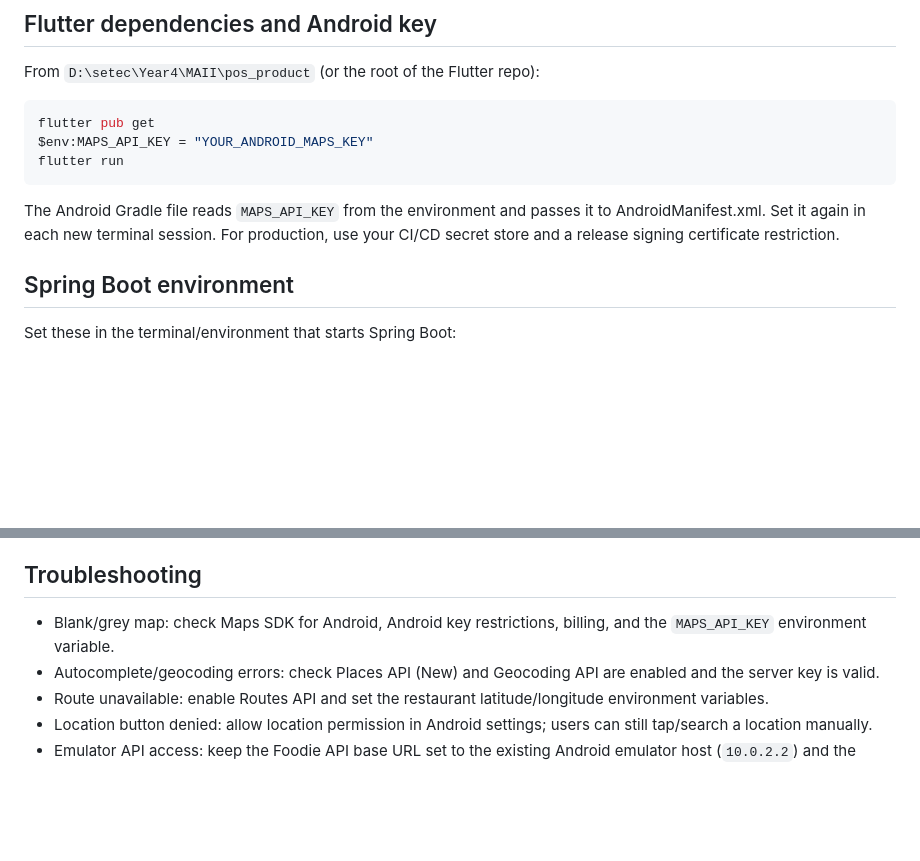
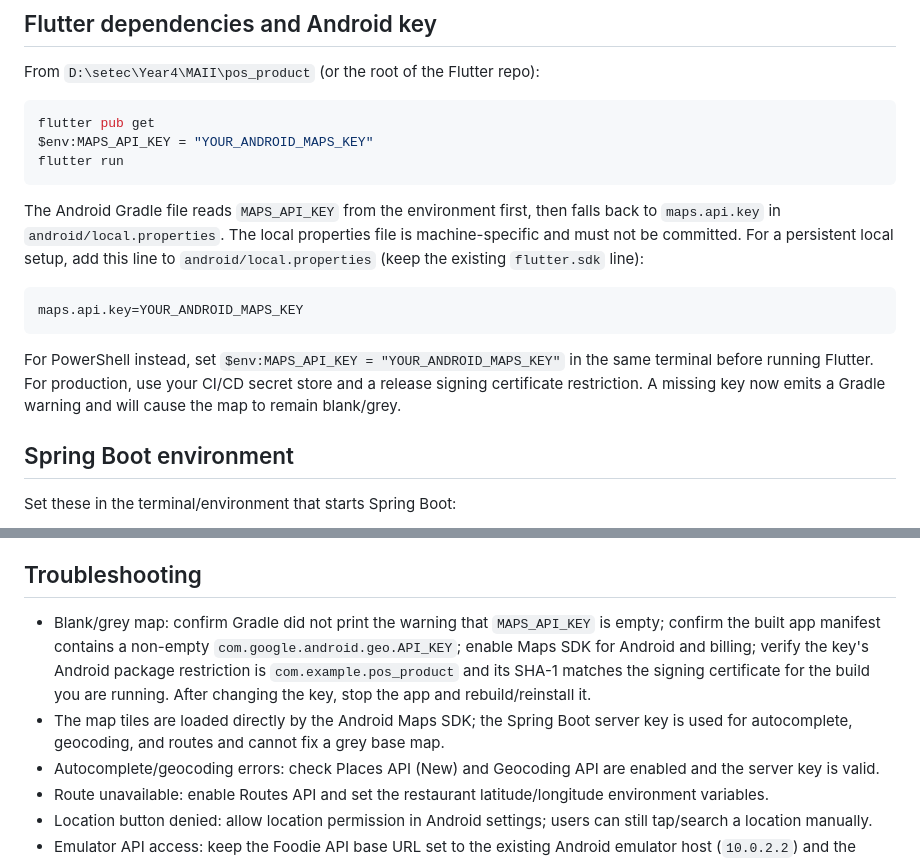
Before and after one commit to oeungrotha11/flutter_foodie, a Markdown page: GOOGLE_MAPS_DELIVERY_SETUP.md, 2 parts joined by grey strips. Drawn GitHub-style; blank space fills up the shorter version.

Commit message:
docs: diagnose blank Google Maps tiles and local key setup

````diff
--- a/GOOGLE_MAPS_DELIVERY_SETUP.md
+++ b/GOOGLE_MAPS_DELIVERY_SETUP.md
@@ -26,7 +26,13 @@ $env:MAPS_API_KEY = "YOUR_ANDROID_MAPS_KEY"
 flutter run
 ```
 
-The Android Gradle file reads `MAPS_API_KEY` from the environment and passes it to AndroidManifest.xml. Set it again in each new terminal session. For production, use your CI/CD secret store and a release signing certificate restriction.
+The Android Gradle file reads `MAPS_API_KEY` from the environment first, then falls back to `maps.api.key` in `android/local.properties`. The local properties file is machine-specific and must not be committed. For a persistent local setup, add this line to `android/local.properties` (keep the existing `flutter.sdk` line):
+
+```properties
+maps.api.key=YOUR_ANDROID_MAPS_KEY
+```
+
+For PowerShell instead, set `$env:MAPS_API_KEY = "YOUR_ANDROID_MAPS_KEY"` in the same terminal before running Flutter. For production, use your CI/CD secret store and a release signing certificate restriction. A missing key now emits a Gradle warning and will cause the map to remain blank/grey.
 
 ## Spring Boot environment
 
@@ -59,7 +65,8 @@ Checkout > Delivery > Delivery Address > Choose on Map. The map allows tapping a
 
 ## Troubleshooting
 
-- Blank/grey map: check Maps SDK for Android, Android key restrictions, billing, and the `MAPS_API_KEY` environment variable.
+- Blank/grey map: confirm Gradle did not print the warning that `MAPS_API_KEY` is empty; confirm the built app manifest contains a non-empty `com.google.android.geo.API_KEY`; enable Maps SDK for Android and billing; verify the key's Android package restriction is `com.example.pos_product` and its SHA-1 matches the signing certificate for the build you are running. After changing the key, stop the app and rebuild/reinstall it.
+- The map tiles are loaded directly by the Android Maps SDK; the Spring Boot server key is used for autocomplete, geocoding, and routes and cannot fix a grey base map.
 - Autocomplete/geocoding errors: check Places API (New) and Geocoding API are enabled and the server key is valid.
 - Route unavailable: enable Routes API and set the restaurant latitude/longitude environment variables.
 - Location button denied: allow location permission in Android settings; users can still tap/search a location manually.
````
